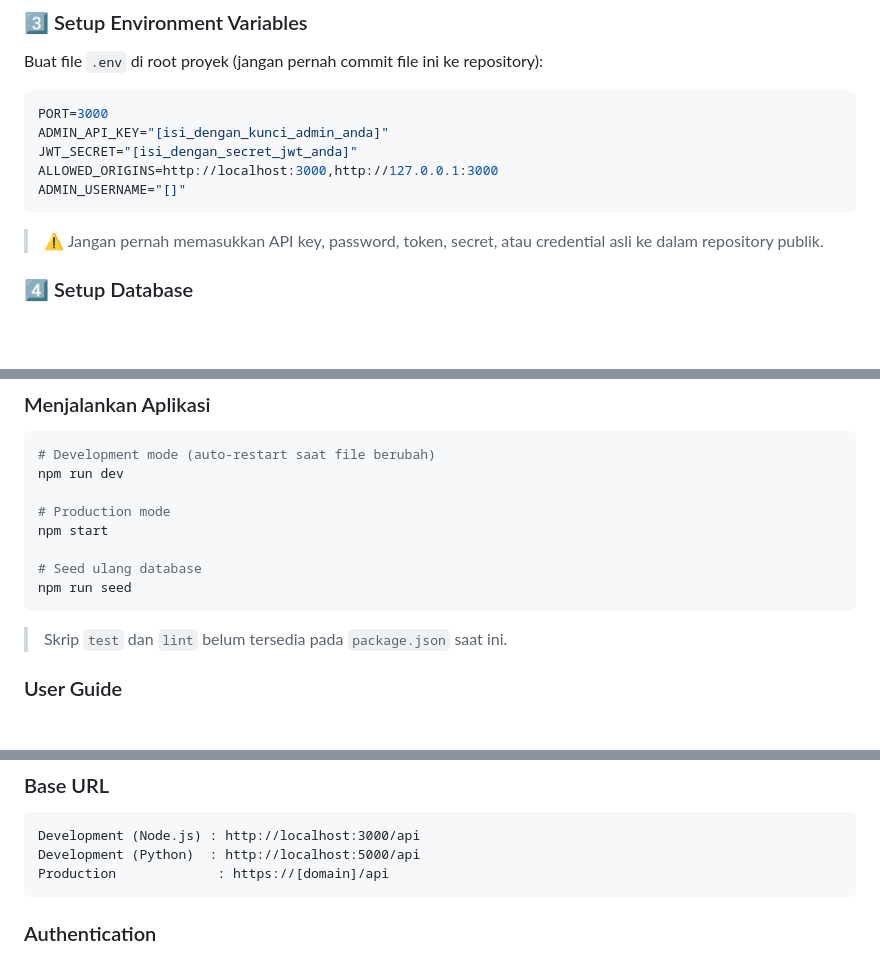
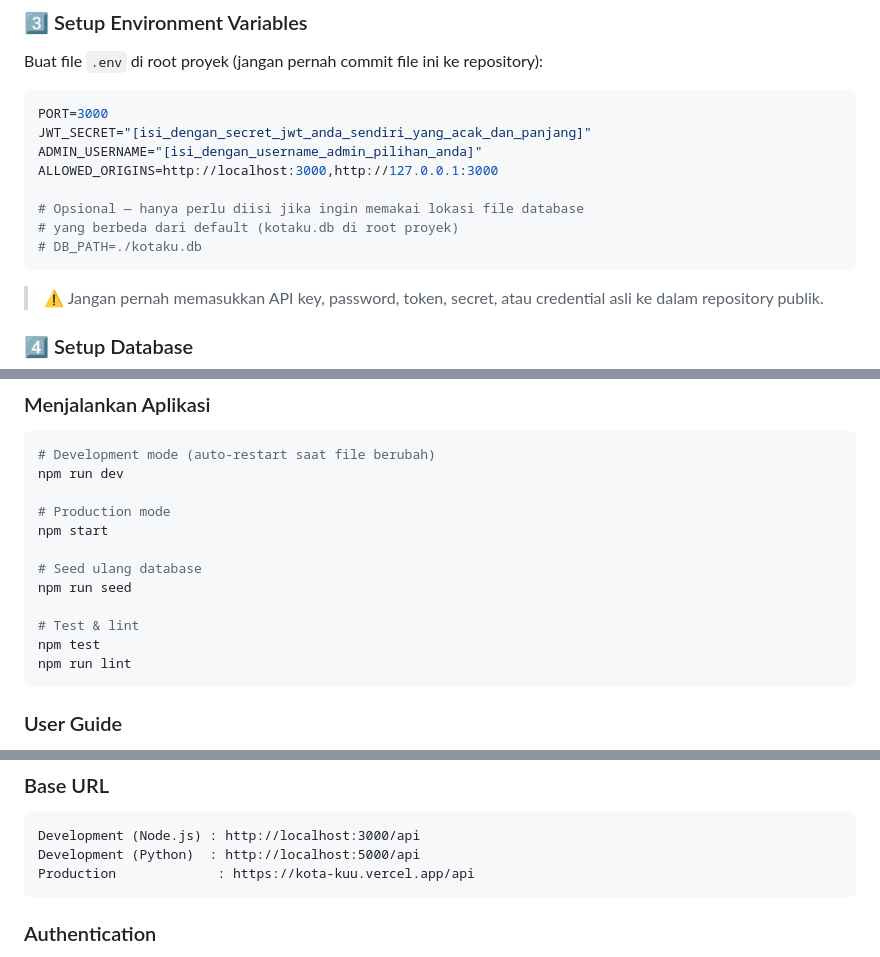
Before and after one commit to citrempaks-sudo/KotaKu, a Markdown page: README.md, 3 parts joined by grey strips. Drawn GitHub-style; blank space fills up the shorter version.

````diff
--- a/README.md
+++ b/README.md
@@ -338,10 +338,13 @@ Buat file `.env` di root proyek (jangan pernah commit file ini ke repository):
 
 ```env
 PORT=3000
-ADMIN_API_KEY="[isi_dengan_kunci_admin_anda]"
-JWT_SECRET="[isi_dengan_secret_jwt_anda]"
+JWT_SECRET="[isi_dengan_secret_jwt_anda_sendiri_yang_acak_dan_panjang]"
+ADMIN_USERNAME="[isi_dengan_username_admin_pilihan_anda]"
 ALLOWED_ORIGINS=http://localhost:3000,http://127.0.0.1:3000
-ADMIN_USERNAME="[]"
+
+# Opsional — hanya perlu diisi jika ingin memakai lokasi file database
+# yang berbeda dari default (kotaku.db di root proyek)
+# DB_PATH=./kotaku.db
 ```
 
 > ⚠️ Jangan pernah memasukkan API key, password, token, secret, atau credential asli ke dalam repository publik.
@@ -392,9 +395,11 @@ npm start
 
 # Seed ulang database
 npm run seed
+
+# Test & lint
+npm test
+npm run lint
 ```
-
-> Skrip `test` dan `lint` belum tersedia pada `package.json` saat ini.
 
 ### User Guide
 
@@ -421,7 +426,7 @@ Aplikasi memiliki **satu peran admin khusus**, ditentukan melalui variabel `ADMI
 ```
 Development (Node.js) : http://localhost:3000/api
 Development (Python)  : http://localhost:5000/api
-Production             : https://[domain]/api
+Production             : https://kota-kuu.vercel.app/api
 ```
 
 ### Authentication
````
Also changed, not shown: other parts of README.md (+3 -3 lines).
